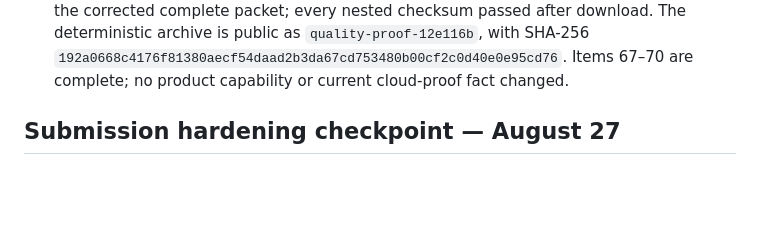
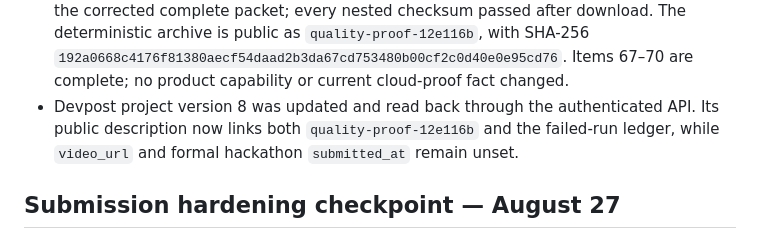
Before and after one commit to milos-plavsic/continuum, a Markdown page: docs/hackathon-build/build-notes.md, the part around the change. Drawn GitHub-style; blank space fills up the shorter version.

Commit message:
Record Devpost quality proof readback (#59)
Co-authored-by: milos-plavsic <225993441+milos-plavsic@users.noreply.github.com>

```diff
--- a/docs/hackathon-build/build-notes.md
+++ b/docs/hackathon-build/build-notes.md
@@ -30,6 +30,9 @@
   The deterministic archive is public as `quality-proof-12e116b`, with SHA-256
   `192a0668c4176f81380aecf54daad2b3da67cd753480b00cf2c0d40e0e95cd76`.
   Items 67–70 are complete; no product capability or current cloud-proof fact changed.
+- Devpost project version 8 was updated and read back through the authenticated API.
+  Its public description now links both `quality-proof-12e116b` and the failed-run
+  ledger, while `video_url` and formal hackathon `submitted_at` remain unset.
 
 ## Submission hardening checkpoint — August 27
 
```
